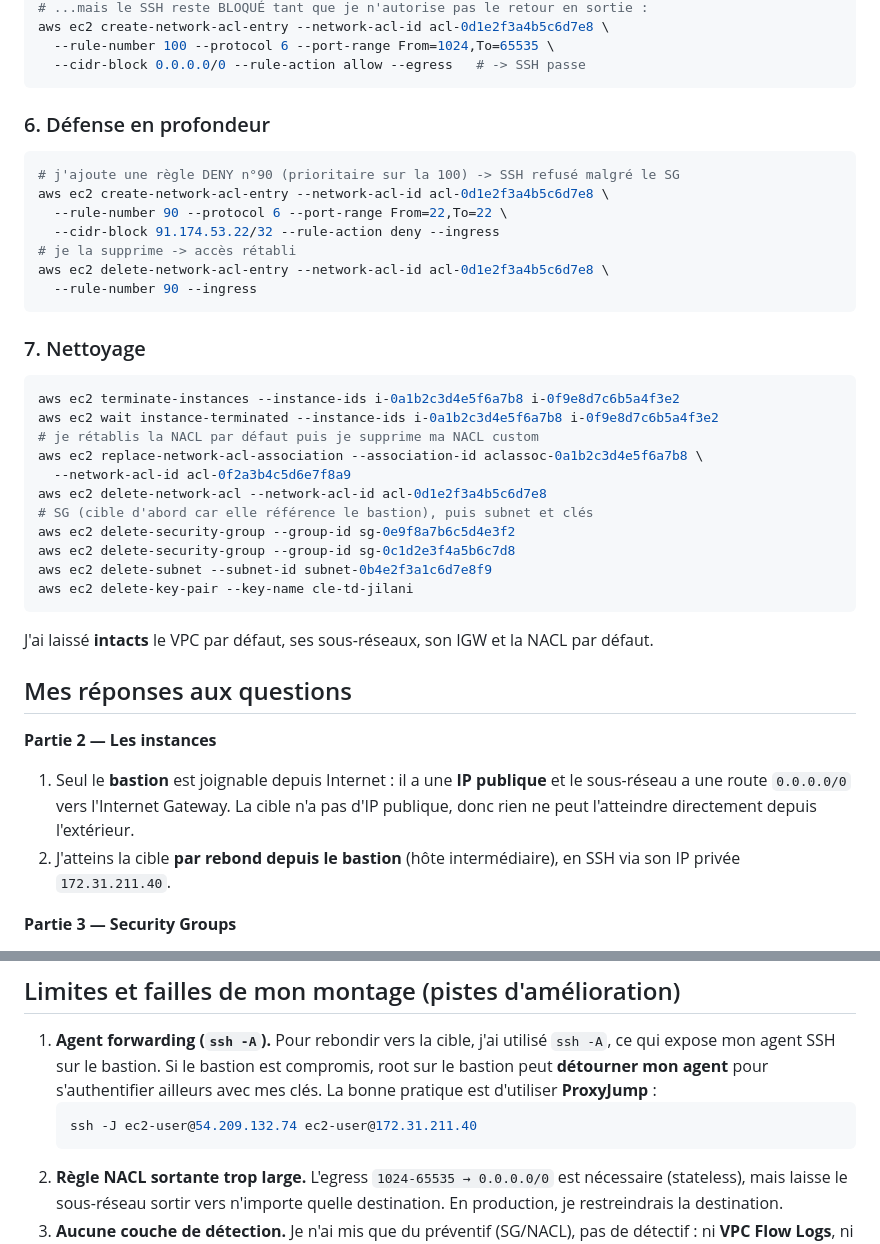
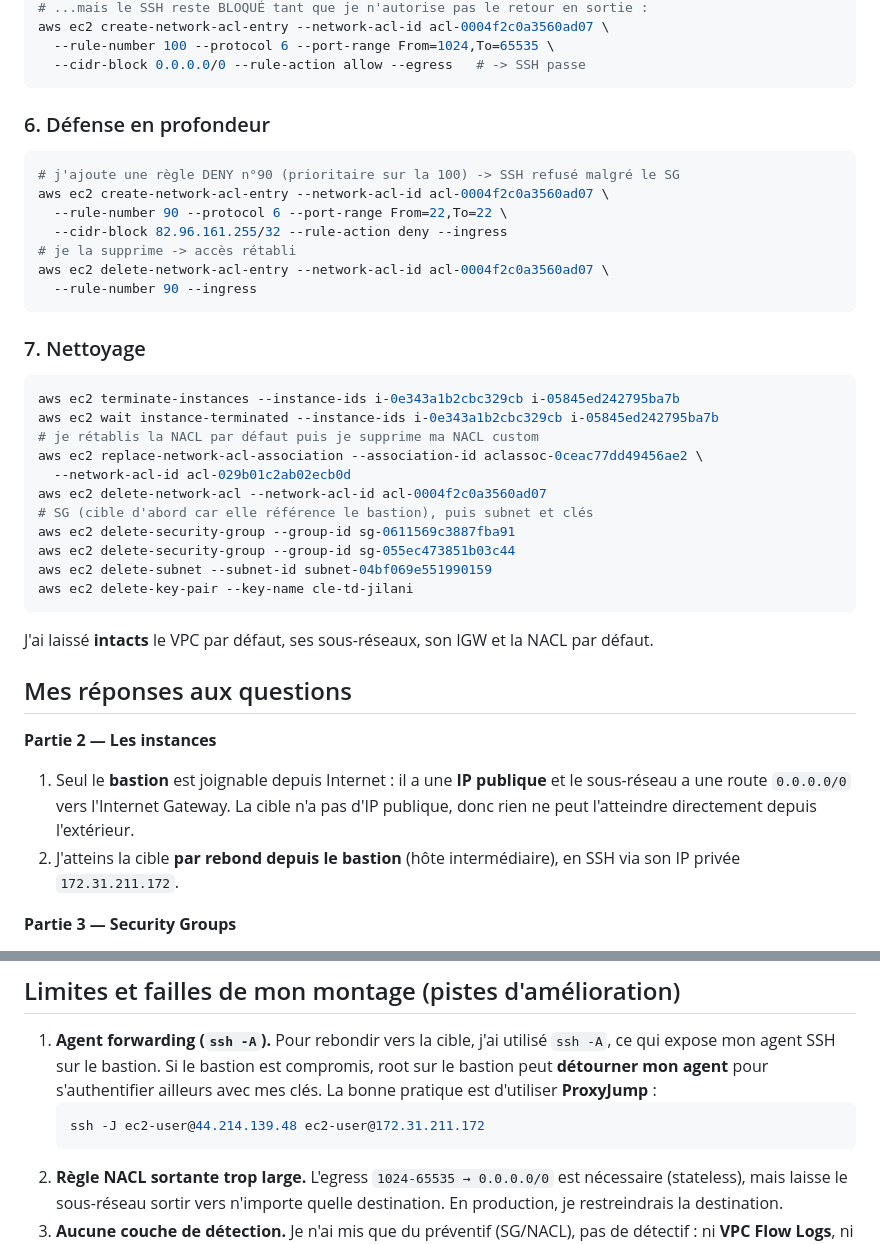
Before and after one commit to yokozuna47/aws-cli-v1, a Markdown page: td-reseau/README.md, 2 parts joined by grey strips. GitHub-like rendering.

````diff
--- a/td-reseau/README.md
+++ b/td-reseau/README.md
@@ -95,5 +95,5 @@ aws ec2 create-network-acl-entry --network-acl-id acl-0d1e2f3a4b5c6d7e8 \
 # ...mais le SSH reste BLOQUÉ tant que je n'autorise pas le retour en sortie :
-aws ec2 create-network-acl-entry --network-acl-id acl-0d1e2f3a4b5c6d7e8 \
+aws ec2 create-network-acl-entry --network-acl-id acl-0004f2c0a3560ad07 \
   --rule-number 100 --protocol 6 --port-range From=1024,To=65535 \
   --cidr-block 0.0.0.0/0 --rule-action allow --egress   # -> SSH passe
 ```
@@ -101,26 +101,26 @@ aws ec2 create-network-acl-entry --network-acl-id acl-0d1e2f3a4b5c6d7e8 \
 ### 6. Défense en profondeur
 ```bash
 # j'ajoute une règle DENY n°90 (prioritaire sur la 100) -> SSH refusé malgré le SG
-aws ec2 create-network-acl-entry --network-acl-id acl-0d1e2f3a4b5c6d7e8 \
+aws ec2 create-network-acl-entry --network-acl-id acl-0004f2c0a3560ad07 \
   --rule-number 90 --protocol 6 --port-range From=22,To=22 \
-  --cidr-block 91.174.53.22/32 --rule-action deny --ingress
+  --cidr-block 82.96.161.255/32 --rule-action deny --ingress
 # je la supprime -> accès rétabli
-aws ec2 delete-network-acl-entry --network-acl-id acl-0d1e2f3a4b5c6d7e8 \
+aws ec2 delete-network-acl-entry --network-acl-id acl-0004f2c0a3560ad07 \
   --rule-number 90 --ingress
 ```
 
 ### 7. Nettoyage
 ```bash
-aws ec2 terminate-instances --instance-ids i-0a1b2c3d4e5f6a7b8 i-0f9e8d7c6b5a4f3e2
-aws ec2 wait instance-terminated --instance-ids i-0a1b2c3d4e5f6a7b8 i-0f9e8d7c6b5a4f3e2
+aws ec2 terminate-instances --instance-ids i-0e343a1b2cbc329cb i-05845ed242795ba7b
+aws ec2 wait instance-terminated --instance-ids i-0e343a1b2cbc329cb i-05845ed242795ba7b
 # je rétablis la NACL par défaut puis je supprime ma NACL custom
-aws ec2 replace-network-acl-association --association-id aclassoc-0a1b2c3d4e5f6a7b8 \
-  --network-acl-id acl-0f2a3b4c5d6e7f8a9
-aws ec2 delete-network-acl --network-acl-id acl-0d1e2f3a4b5c6d7e8
+aws ec2 replace-network-acl-association --association-id aclassoc-0ceac77dd49456ae2 \
+  --network-acl-id acl-029b01c2ab02ecb0d
+aws ec2 delete-network-acl --network-acl-id acl-0004f2c0a3560ad07
 # SG (cible d'abord car elle référence le bastion), puis subnet et clés
-aws ec2 delete-security-group --group-id sg-0e9f8a7b6c5d4e3f2
-aws ec2 delete-security-group --group-id sg-0c1d2e3f4a5b6c7d8
-aws ec2 delete-subnet --subnet-id subnet-0b4e2f3a1c6d7e8f9
+aws ec2 delete-security-group --group-id sg-0611569c3887fba91
+aws ec2 delete-security-group --group-id sg-055ec473851b03c44
+aws ec2 delete-subnet --subnet-id subnet-04bf069e551990159
 aws ec2 delete-key-pair --key-name cle-td-jilani
 ```
 J'ai laissé **intacts** le VPC par défaut, ses sous-réseaux, son IGW et la NACL par défaut.
@@ -132,7 +132,7 @@ J'ai laissé **intacts** le VPC par défaut, ses sous-réseaux, son IGW et la NA
    sous-réseau a une route `0.0.0.0/0` vers l'Internet Gateway. La cible n'a pas d'IP
    publique, donc rien ne peut l'atteindre directement depuis l'extérieur.
 2. J'atteins la cible **par rebond depuis le bastion** (hôte intermédiaire), en SSH via son
-   IP privée `172.31.211.40`.
+   IP privée `172.31.211.172`.
 
 **Partie 3 — Security Groups**
 1. Je définis la source du sg-cible comme `sg-bastion` plutôt qu'une IP : la règle **suit
@@ -166,7 +166,7 @@ J'ai laissé **intacts** le VPC par défaut, ses sous-réseaux, son IGW et la NA
    peut **détourner mon agent** pour s'authentifier ailleurs avec mes clés. La bonne pratique
    est d'utiliser **ProxyJump** :
    ```bash
-   ssh -J ec2-user@54.209.132.74 ec2-user@172.31.211.40
+   ssh -J ec2-user@44.214.139.48 ec2-user@172.31.211.172
    ```
 2. **Règle NACL sortante trop large.** L'egress `1024-65535 → 0.0.0.0/0` est nécessaire
    (stateless), mais laisse le sous-réseau sortir vers n'importe quelle destination. En
````
Also changed, not shown: other parts of td-reseau/README.md (+25 -25 lines), td-reseau/COMPTE-RENDU-TD-reseau.md (+8 -8 lines).
